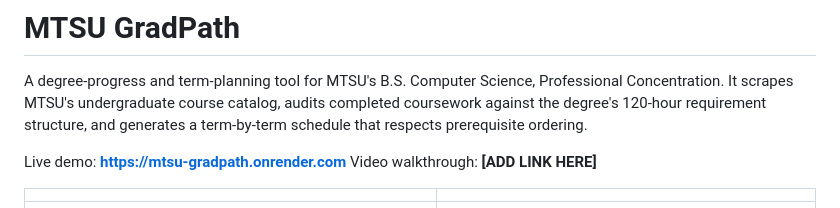
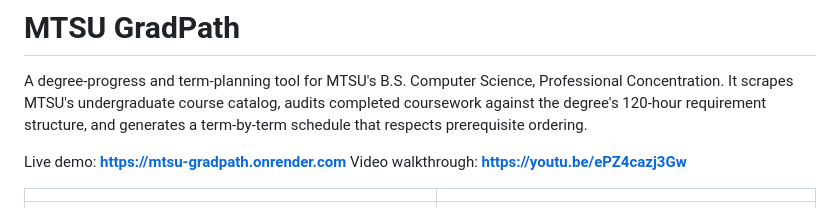
Before and after one commit to stevenGGG23/MTSU-GradPath, a Markdown page: README.md, the part around the change. GitHub-like rendering.

```diff
--- a/README.md
+++ b/README.md
@@ -3,7 +3,7 @@
 A degree-progress and term-planning tool for MTSU's B.S. Computer Science, Professional Concentration. It scrapes MTSU's undergraduate course catalog, audits completed coursework against the degree's 120-hour requirement structure, and generates a term-by-term schedule that respects prerequisite ordering.
 
 Live demo: **https://mtsu-gradpath.onrender.com**
-Video walkthrough: **[ADD LINK HERE]**
+Video walkthrough: **https://youtu.be/ePZ4cazj3Gw**
 
 | | |
 |---|---|
```
